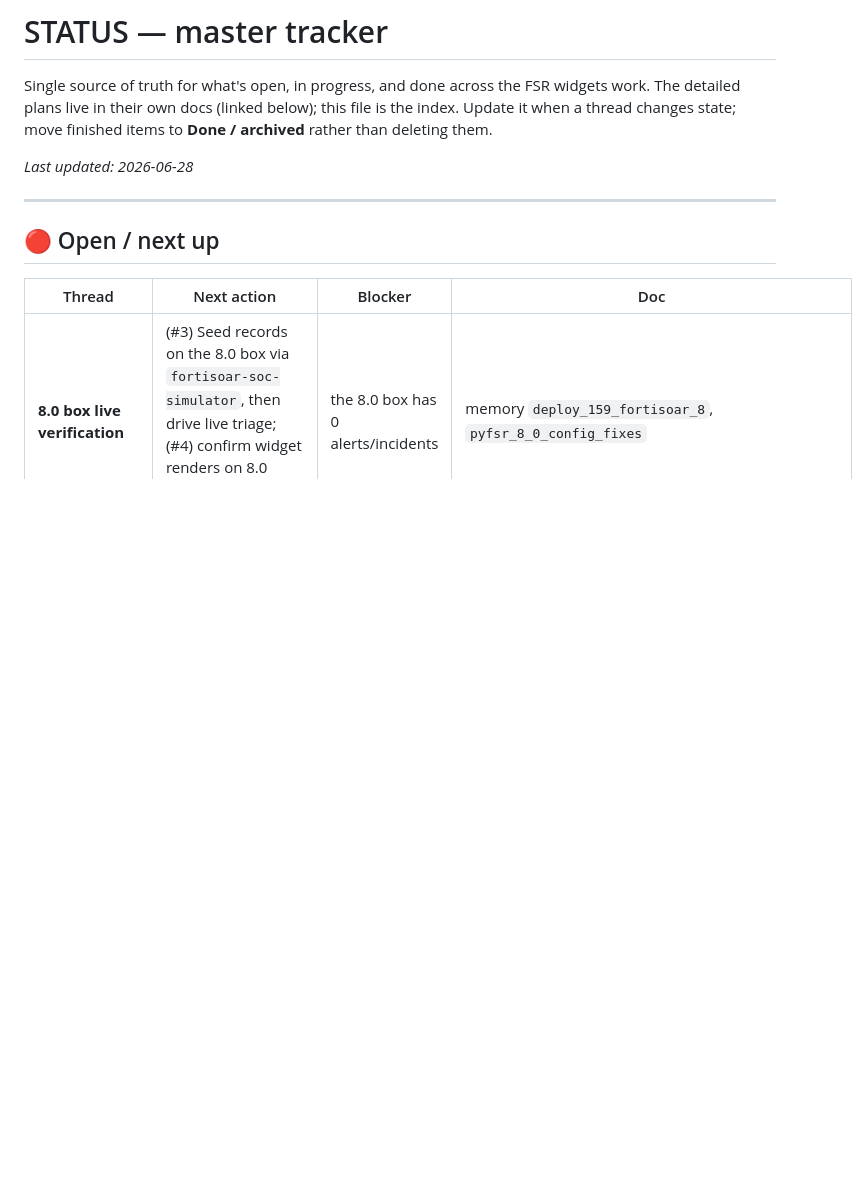
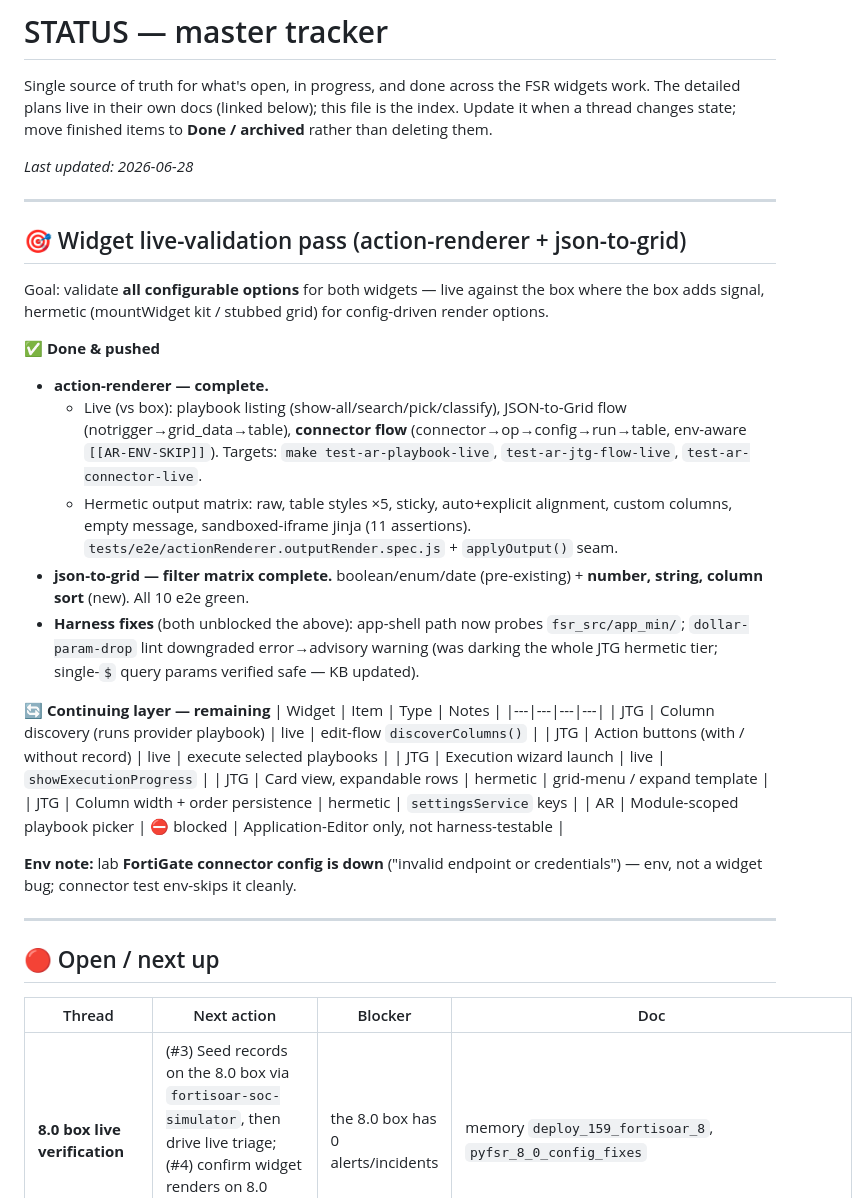
Before and after one commit to ftnt-dspille/fsr-widget-devkit, a Markdown page: STATUS.md, the part around the change. Drawn GitHub-style; blank space fills up the shorter version.

Commit message:
docs(status): record widget live-validation progress + continuing layer

```diff
--- a/STATUS.md
+++ b/STATUS.md
@@ -6,6 +6,43 @@ is the index. Update it when a thread changes state; move finished items to
 **Done / archived** rather than deleting them.
 
 _Last updated: 2026-06-28_
+
+---
+
+## 🎯 Widget live-validation pass (action-renderer + json-to-grid)
+
+Goal: validate **all configurable options** for both widgets — live against the
+box where the box adds signal, hermetic (mountWidget kit / stubbed grid) for
+config-driven render options.
+
+**✅ Done & pushed**
+- **action-renderer — complete.**
+  - Live (vs box): playbook listing (show-all/search/pick/classify), JSON-to-Grid
+    flow (notrigger→grid_data→table), **connector flow** (connector→op→config→run→table,
+    env-aware `[[AR-ENV-SKIP]]`). Targets: `make test-ar-playbook-live`,
+    `test-ar-jtg-flow-live`, `test-ar-connector-live`.
+  - Hermetic output matrix: raw, table styles ×5, sticky, auto+explicit alignment,
+    custom columns, empty message, sandboxed-iframe jinja (11 assertions).
+    `tests/e2e/actionRenderer.outputRender.spec.js` + `applyOutput()` seam.
+- **json-to-grid — filter matrix complete.** boolean/enum/date (pre-existing) +
+  **number, string, column sort** (new). All 10 e2e green.
+- **Harness fixes** (both unblocked the above): app-shell path now probes
+  `fsr_src/app_min/`; `dollar-param-drop` lint downgraded error→advisory warning
+  (was darking the whole JTG hermetic tier; single-`$` query params verified safe —
+  KB updated).
+
+**🔄 Continuing layer — remaining**
+| Widget | Item | Type | Notes |
+|---|---|---|---|
+| JTG | Column discovery (runs provider playbook) | live | edit-flow `discoverColumns()` |
+| JTG | Action buttons (with / without record) | live | execute selected playbooks |
+| JTG | Execution wizard launch | live | `showExecutionProgress` |
+| JTG | Card view, expandable rows | hermetic | grid-menu / expand template |
+| JTG | Column width + order persistence | hermetic | `settingsService` keys |
+| AR | Module-scoped playbook picker | ⛔ blocked | Application-Editor only, not harness-testable |
+
+**Env note:** lab **FortiGate connector config is down** ("invalid endpoint or
+credentials") — env, not a widget bug; connector test env-skips it cleanly.
 
 ---
 
```
